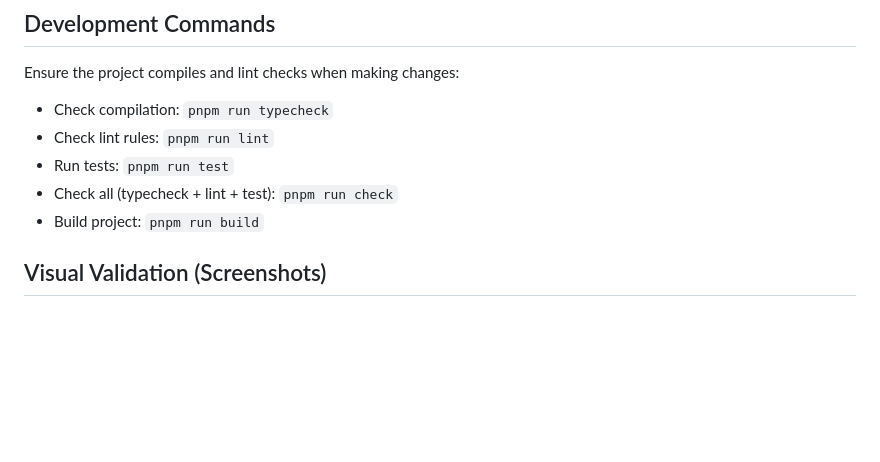
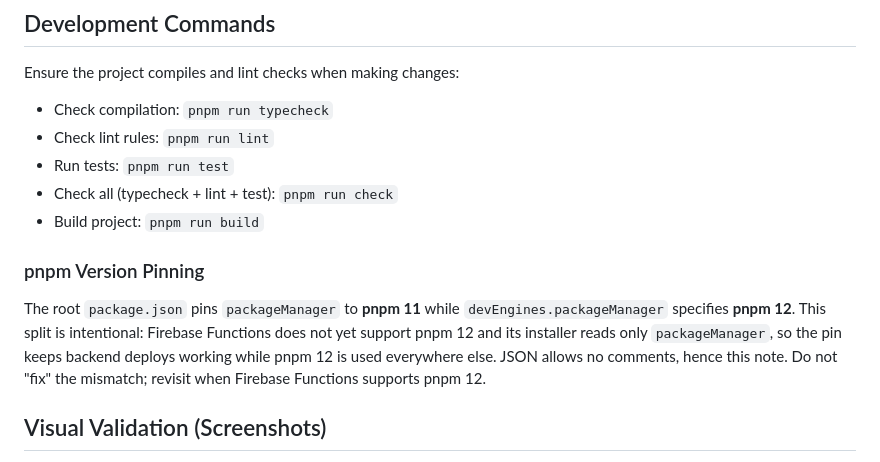
Before and after one commit to weevilgenius/camp42-dashboard, a Markdown page: AGENTS.md, the part around the change. Rendered like a GitHub page; blank space fills up the shorter version.

Commit message:
add note about pnpm version mismatch

```diff
--- a/AGENTS.md
+++ b/AGENTS.md
@@ -41,6 +41,14 @@ Ensure the project compiles and lint checks when making changes:
 - Run tests: `pnpm run test`
 - Check all (typecheck + lint + test): `pnpm run check`
 - Build project: `pnpm run build`
+
+### pnpm Version Pinning
+
+The root `package.json` pins `packageManager` to **pnpm 11** while `devEngines.packageManager`
+specifies **pnpm 12**. This split is intentional: Firebase Functions does not yet support
+pnpm 12 and its installer reads only `packageManager`, so the pin keeps backend deploys
+working while pnpm 12 is used everywhere else. JSON allows no comments, hence this note.
+Do not "fix" the mismatch; revisit when Firebase Functions supports pnpm 12.
 
 ## Visual Validation (Screenshots)
 
```
